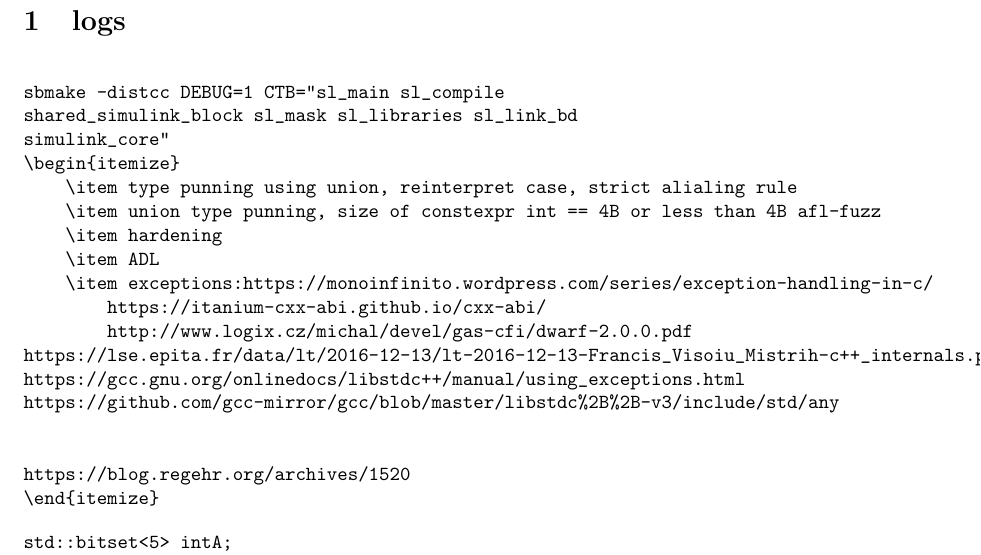
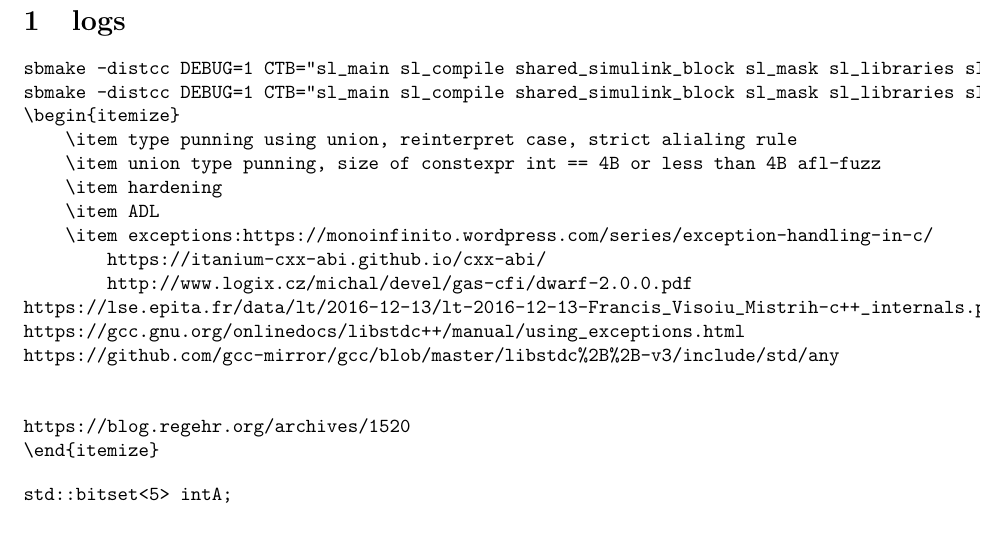
Before and after one commit to prithviraj6116/documents, a LaTeX document (learning.tex, which reads dailyLog.tex): part of page 1 of 4, cut so that both start at the same text, the shorter picture padded with empty space. Compiled offline with pdfLaTeX.

Commit message:
no message

```diff
--- a/dailyLog.tex
+++ b/dailyLog.tex
@@ -1,9 +1,7 @@
 \section{logs}
 \begin{verbatim}
-
-sbmake -distcc DEBUG=1 CTB="sl_main sl_compile
-shared_simulink_block sl_mask sl_libraries sl_link_bd
-simulink_core"
+sbmake -distcc DEBUG=1 CTB="sl_main sl_compile shared_simulink_block sl_mask sl_libraries sl_link_bd simulink_core shared_simulink_lang_blocks sl_utility
+sbmake -distcc DEBUG=1 CTB="sl_main sl_compile shared_simulink_block sl_mask sl_libraries sl_link_bd simulink_core"
 \begin{itemize}
     \item type punning using union, reinterpret case, strict alialing rule
     \item union type punning, size of constexpr int == 4B or less than 4B afl-fuzz
```
Also changed, not shown: learning.pdf.
